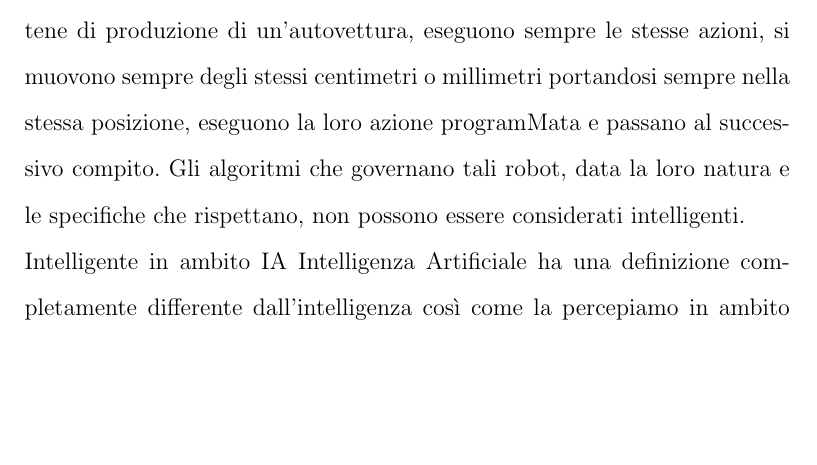
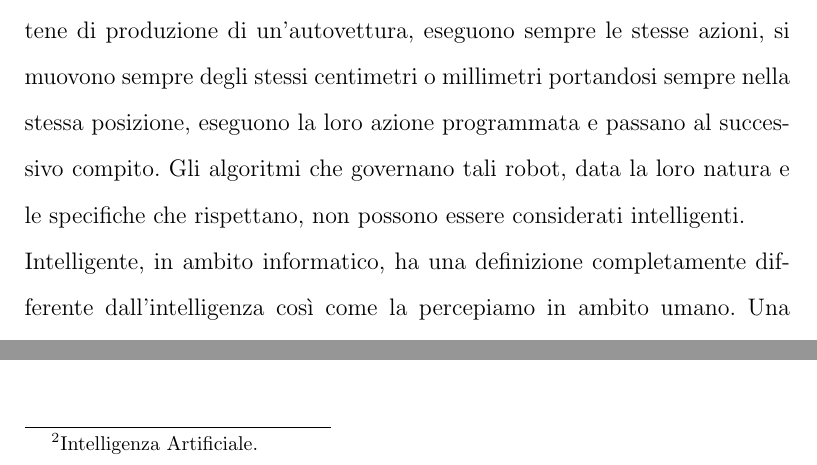
Before and after one commit to mariotsi/Bachelor-Thesis, a LaTeX document (Tesi__Simone_Mariotti.tex, which reads introduzione.tex): part of page 5 of 50 before the commit and two parts of pages 5 and 6 of 50 after it, the two joined at a grey line, cut so that both start at the same text, the shorter picture padded with empty space. Compiled offline with pdfLaTeX.

Commit message:
piccoli errori grammaticali

```diff
--- a/introduzione.tex
+++ b/introduzione.tex
@@ -6,11 +6,10 @@
 I primi automi eseguivano azioni preimpostate semplici e ripetitive; erano da considerarsi poco
 più che macchine utensili. Si pensi ai robot delle catene di produzione di un'autovettura,
 eseguono sempre le stesse azioni, si muovono sempre degli stessi centimetri o millimetri
-portandosi sempre nella stessa posizione, eseguono la loro azione programMata
+portandosi sempre nella stessa posizione, eseguono la loro azione programmata
 e passano al successivo compito. Gli algoritmi che governano tali robot, data la
 loro natura e le specifiche che rispettano, non possono essere considerati intelligenti.\\
-Intelligente in ambito IA\
-{Intelligenza Artificiale} ha una definizione completamente differente
+Intelligente, in ambito informatico, ha una definizione completamente differente
 dall'intelligenza così come la percepiamo in ambito umano. Una macchina non
 possiede creatività, non impara e non immagina. Se sembra possedere una di queste
 qualità è perché è stata programmata in tal senso. Una macchina non può andare oltre
@@ -30,7 +29,7 @@ sulla base delle informazioni che possiedono.
 In questo lavoro di tesi la nostra intelligenza artificiale realizza una forma semplificata del \emph{bin-picking},
 tecnica usata in ambito industriale per identificare e prelevare oggetti
 disposti alla rinfusa in un ambiente.\cite{bin-picking} Nel nostro caso si limiterà a due compiti
-``classici'' per le IA, cercare e identificare
+``classici'' per le IA\footnote{Intelligenza Artificiale.}, cercare e identificare
 il suo obiettivo. All'avvio del sistema l'app Android che svolge le funzioni di IA,
 ci chiederà di selezionare tramite touch screen un colore visibile sul video
 proveniente dalla camera. Una volta selezionato il colore e premuto il pulsante start,
```
Also changed, not shown: Tesi__Simone_Mariotti.pdf.
